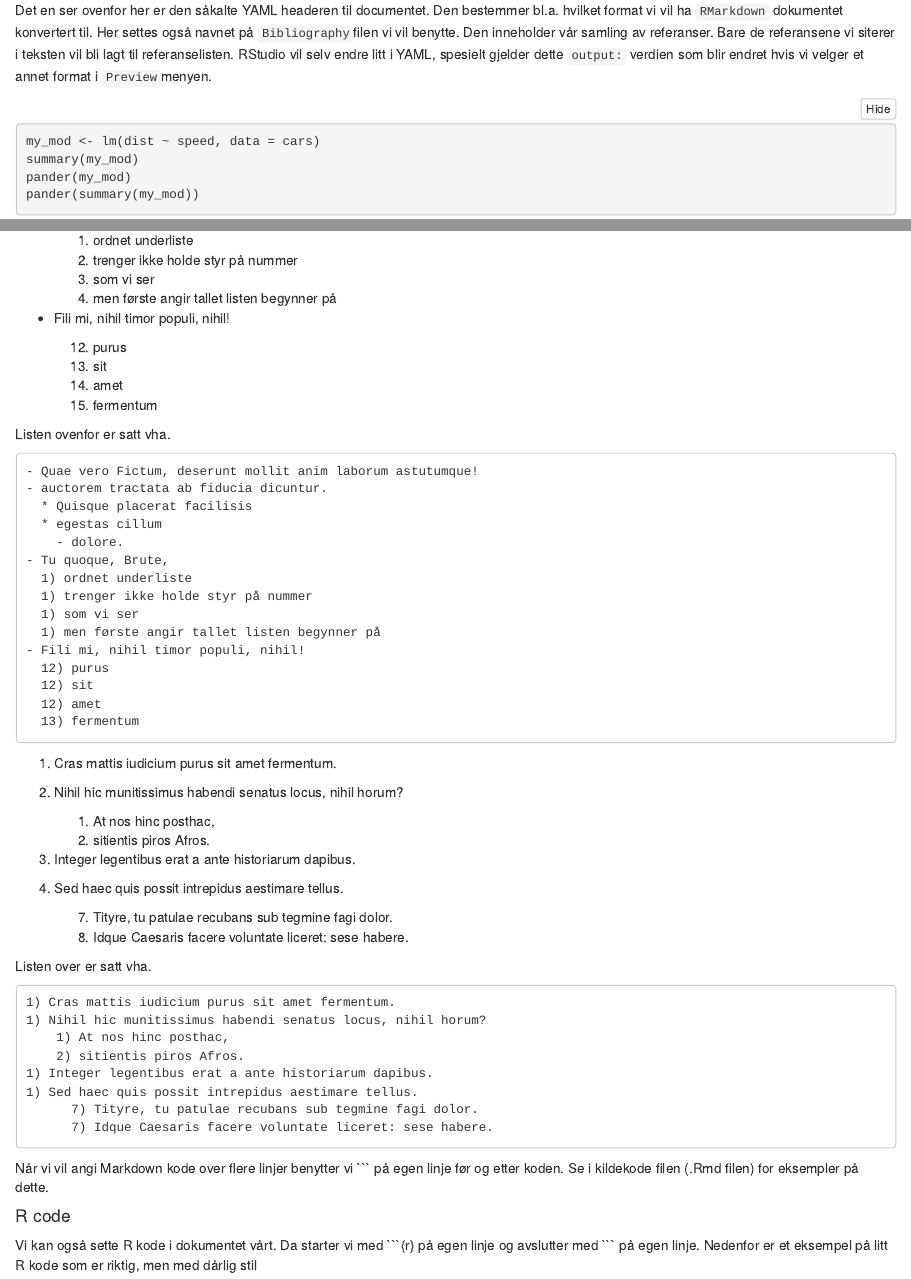
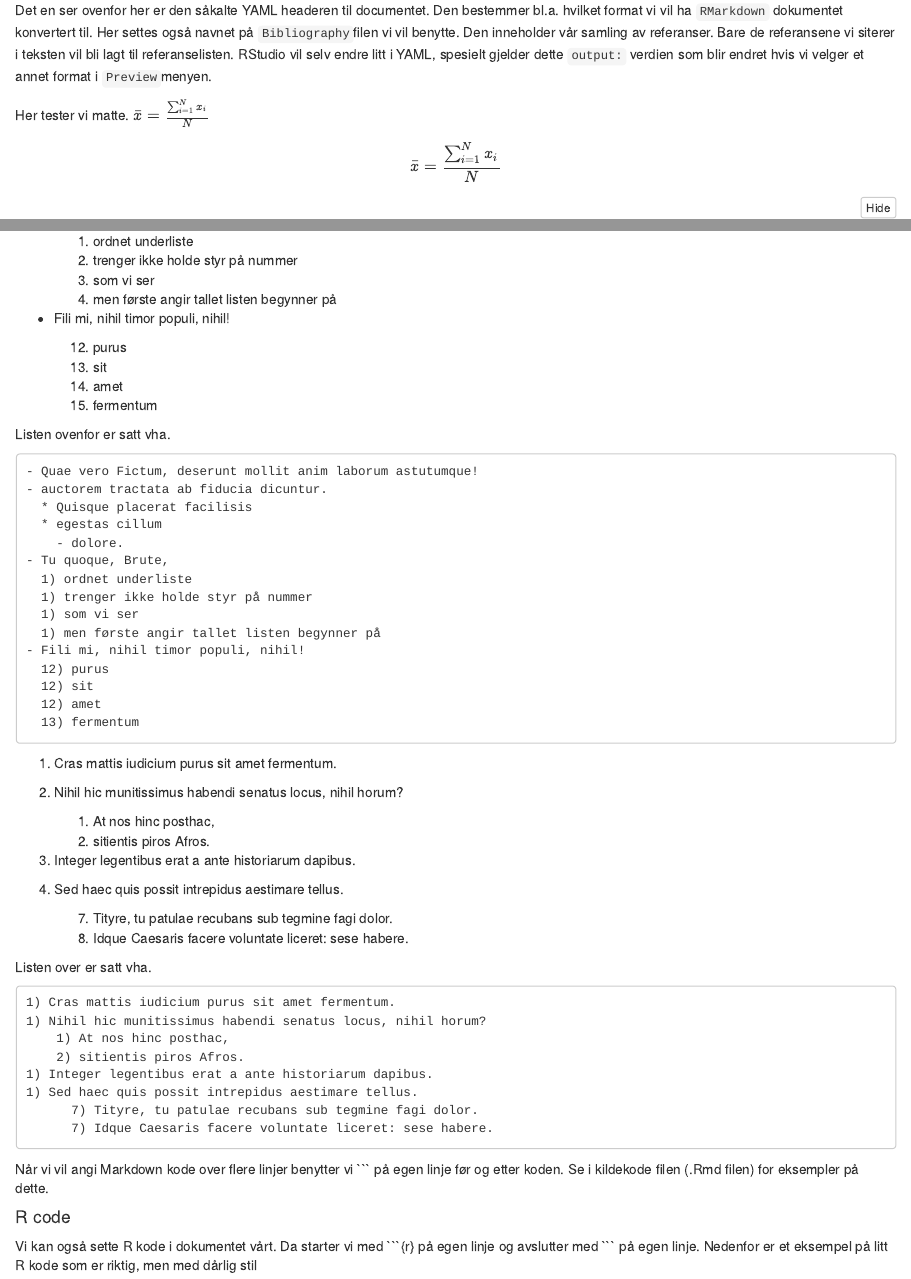
Before and after one commit to MortenKnutsen/R-intro-sept21, an R Markdown document (ex-notebook.Rmd): the page in a window 1100 px wide, from 380 px down, and a second part further down, joined at a grey line. The pictures show the output file ex-notebook.nb.html that the author committed with the source, opened offline.

Commit message:
Second commit

````diff
--- a/ex-notebook.Rmd
+++ b/ex-notebook.Rmd
@@ -4,17 +4,17 @@ bibliography: ds_course_tmpl.bib
 csl: springer-basic-author-date.csl
 latex_macros: true
 header-includes:
-- \usepackage{mathtools}
+ \usepackage{amsmath}
+ \usepackage{mathtools}
 output:
+  pdf_document:
+    latex_engine: pdflatex
+  word_document:
   html_document:
     toc: yes
     toc_depth: '5'
     df_print: paged
-  word_document:
-  pdf_document:
-    latex_engine: pdflatex
   html_notebook: default
-  odt_document:  default
 ---
 
     ---
@@ -40,6 +40,12 @@ Her settes også navnet på `Bibliography`filen vi vil benytte.
 Den inneholder vår samling av referanser.
 Bare de referansene vi siterer i teksten vil bli lagt til referanselisten.
 RStudio vil selv endre litt i YAML, spesielt gjelder dette `output:` verdien som blir endret hvis vi velger et annet format i `Preview`menyen.
+
+Her tester vi matte. $\bar{x} = \frac{\sum_{i=1}^{N} x_i}{N}$
+
+$$\bar{x} = \frac{\sum_{i=1}^{N} x_i}{N}$$
+
+
 
 ```{r setup, echo=FALSE}
 library(pander)
````
Also changed, not shown: ex-notebook.html, ex-notebook.nb.html, ex-notebook.tex (added), 1 other file.
